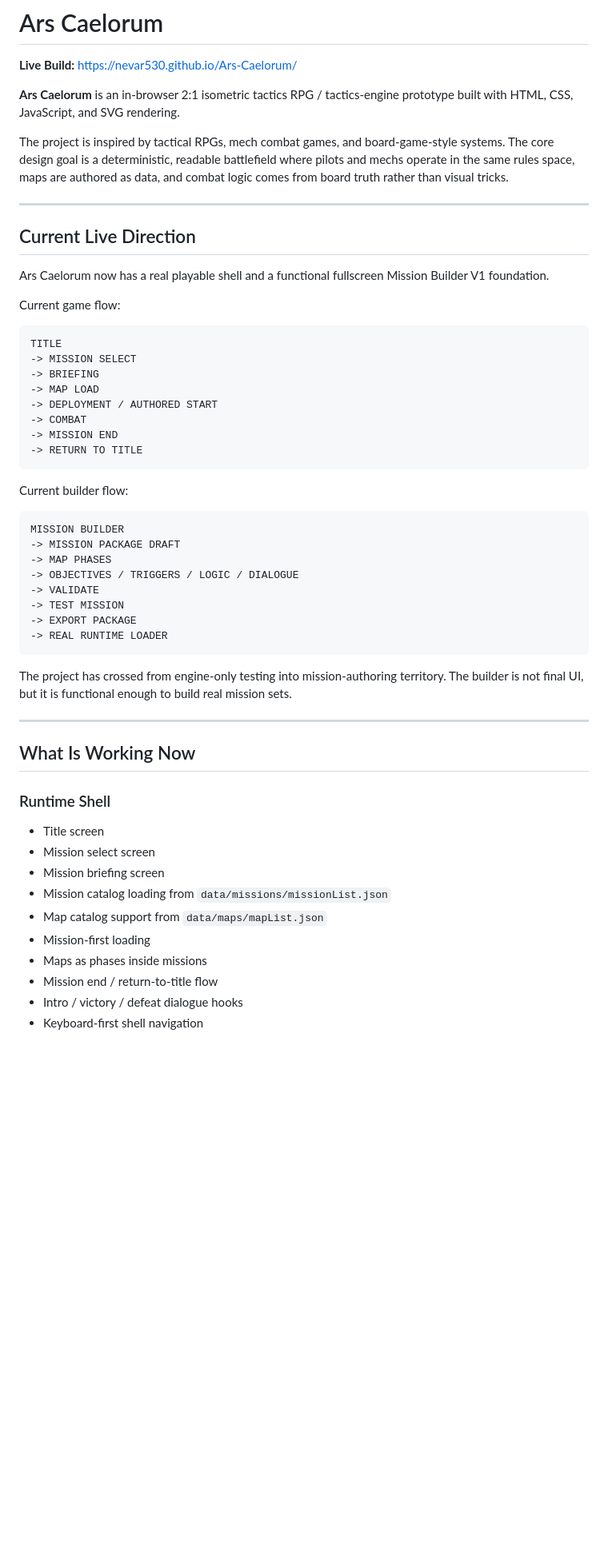
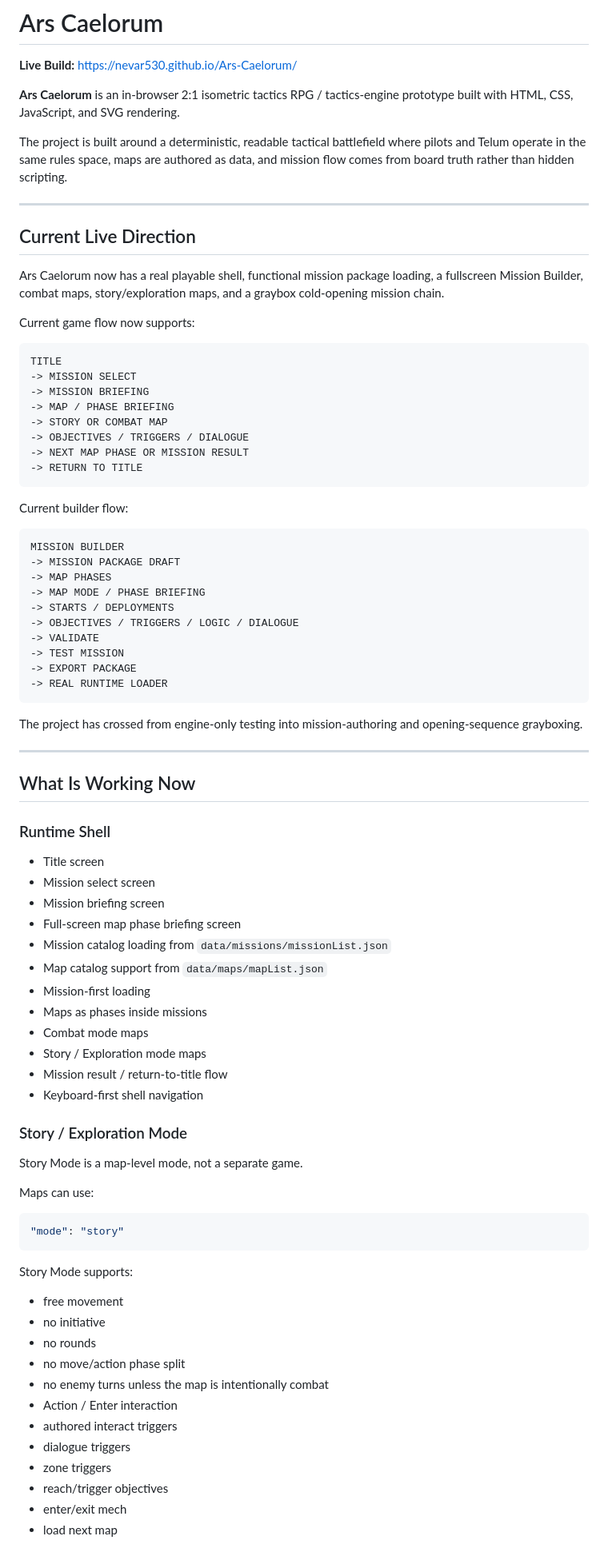
Before and after one commit to Nevar530/Ars-Caelorum, a Markdown page: README.md, the part around one of its changes. Shown at 80% size. Drawn GitHub-style; blank space fills up the shorter version.

````diff
--- a/README.md
+++ b/README.md
@@ -4,24 +4,24 @@
 
 **Ars Caelorum** is an in-browser 2:1 isometric tactics RPG / tactics-engine prototype built with HTML, CSS, JavaScript, and SVG rendering.
 
-The project is inspired by tactical RPGs, mech combat games, and board-game-style systems. The core design goal is a deterministic, readable battlefield where pilots and mechs operate in the same rules space, maps are authored as data, and combat logic comes from board truth rather than visual tricks.
+The project is built around a deterministic, readable tactical battlefield where pilots and Telum operate in the same rules space, maps are authored as data, and mission flow comes from board truth rather than hidden scripting.
 
 ---
 
 ## Current Live Direction
 
-Ars Caelorum now has a real playable shell and a functional fullscreen Mission Builder V1 foundation.
+Ars Caelorum now has a real playable shell, functional mission package loading, a fullscreen Mission Builder, combat maps, story/exploration maps, and a graybox cold-opening mission chain.
 
-Current game flow:
+Current game flow now supports:
 
 ```txt
 TITLE
 -> MISSION SELECT
--> BRIEFING
--> MAP LOAD
--> DEPLOYMENT / AUTHORED START
--> COMBAT
--> MISSION END
+-> MISSION BRIEFING
+-> MAP / PHASE BRIEFING
+-> STORY OR COMBAT MAP
+-> OBJECTIVES / TRIGGERS / DIALOGUE
+-> NEXT MAP PHASE OR MISSION RESULT
 -> RETURN TO TITLE
 ```
 
@@ -31,6 +31,8 @@ Current builder flow:
 MISSION BUILDER
 -> MISSION PACKAGE DRAFT
 -> MAP PHASES
+-> MAP MODE / PHASE BRIEFING
+-> STARTS / DEPLOYMENTS
 -> OBJECTIVES / TRIGGERS / LOGIC / DIALOGUE
 -> VALIDATE
 -> TEST MISSION
@@ -38,7 +40,7 @@ MISSION BUILDER
 -> REAL RUNTIME LOADER
 ```
 
-The project has crossed from engine-only testing into mission-authoring territory. The builder is not final UI, but it is functional enough to build real mission sets.
+The project has crossed from engine-only testing into mission-authoring and opening-sequence grayboxing.
 
 ---
 
@@ -49,10 +51,38 @@ The project has crossed from engine-only testing into mission-authoring territor
 - Title screen
 - Mission select screen
 - Mission briefing screen
+- Full-screen map phase briefing screen
 - Mission catalog loading from `data/missions/missionList.json`
 - Map catalog support from `data/maps/mapList.json`
 - Mission-first loading
 - Maps as phases inside missions
-- Mission end / return-to-title flow
-- Intro / victory / defeat dialogue hooks
+- Combat mode maps
+- Story / Exploration mode maps
+- Mission result / return-to-title flow
 - Keyboard-first shell navigation
+
+### Story / Exploration Mode
+
+Story Mode is a map-level mode, not a separate game.
+
+Maps can use:
+
+```json
+"mode": "story"
+```
+
+Story Mode supports:
+
+- free movement
+- no initiative
+- no rounds
+- no move/action phase split
+- no enemy turns unless the map is intentionally combat
+- Action / Enter interaction
+- authored interact triggers
+- dialogue triggers
+- zone triggers
+- reach/trigger objectives
+- enter/exit mech
+- load next map
+
````
Also changed, not shown: other parts of README.md (+142 -97 lines).
